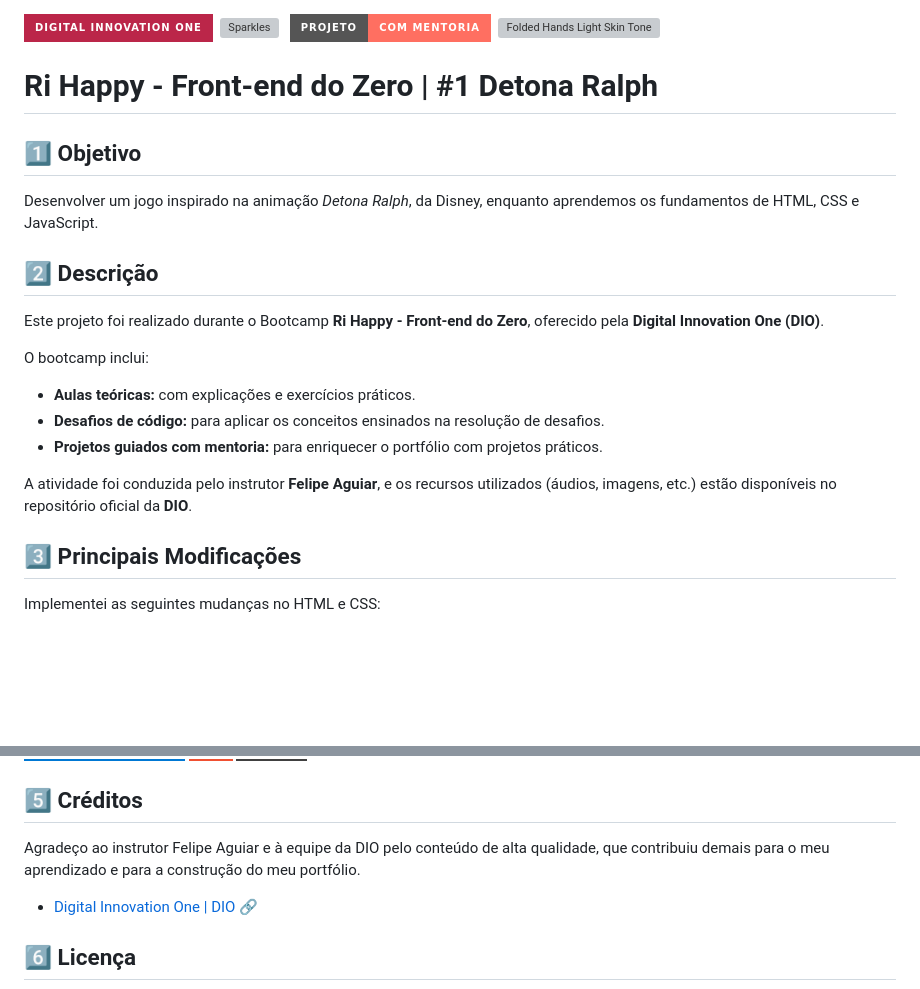
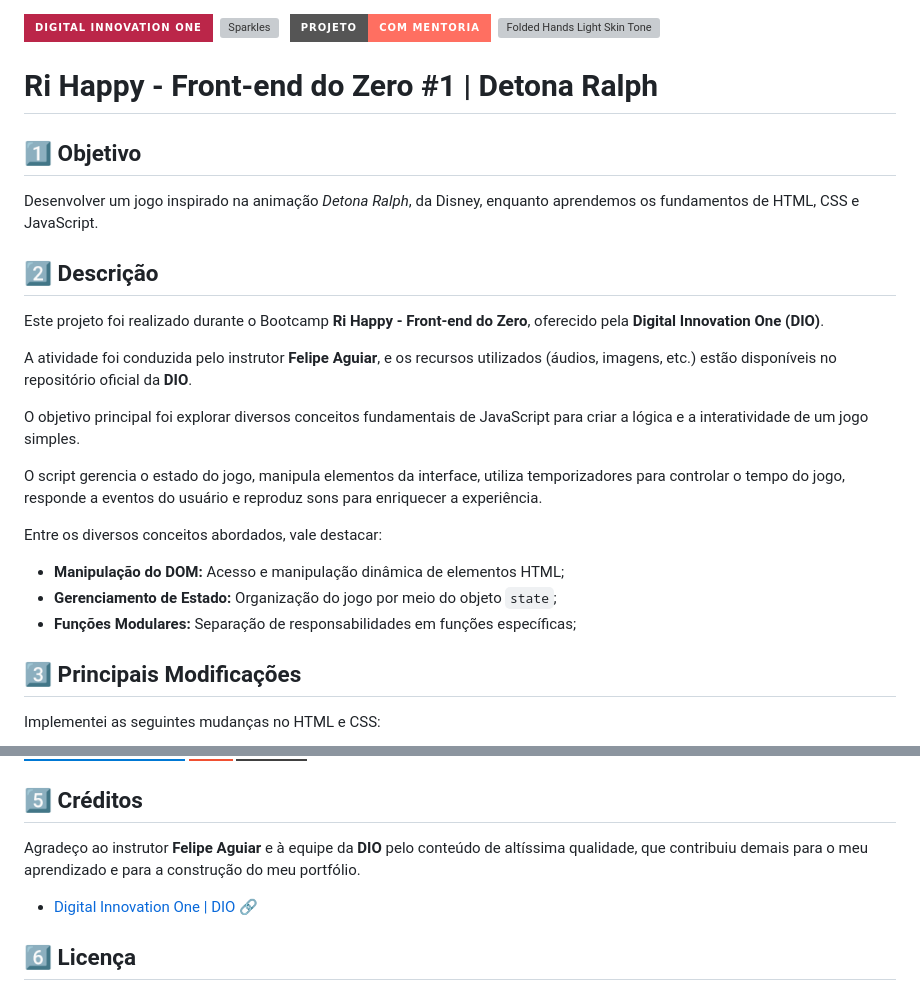
Before and after one commit to rafa-san/dio-jogo-detona-ralph, a Markdown page: README.md, 2 parts joined by grey strips. Drawn GitHub-style; badges without logos; blank space fills up the shorter version; grey boxes are pictures that could not be loaded.

Commit message:
docs: atualizei o texto de apresentação

```diff
--- a/README.md
+++ b/README.md
@@ -1,6 +1,6 @@
 ![Badge](https://img.shields.io/badge/DIGITAL%20INNOVATION%20ONE-BB2649?style=for-the-badge)&nbsp;&nbsp;<img src="https://raw.githubusercontent.com/Tarikul-Islam-Anik/Animated-Fluent-Emojis/master/Emojis/Activities/Sparkles.png" alt="Sparkles" width="25" height="25" />&nbsp;&nbsp;&nbsp;![Badge](https://img.shields.io/badge/PROJETO-COM%20MENTORIA-FF6F61?style=for-the-badge)&nbsp;&nbsp;<img src="https://raw.githubusercontent.com/Tarikul-Islam-Anik/Animated-Fluent-Emojis/master/Emojis/Hand%20gestures/Folded%20Hands%20Light%20Skin%20Tone.png" alt="Folded Hands Light Skin Tone" width="25" height="25" />
 
-# Ri Happy - Front-end do Zero | #1 Detona Ralph
+# Ri Happy - Front-end do Zero #1 | Detona Ralph
 
 ## 1️⃣ Objetivo
 Desenvolver um jogo inspirado na animação *Detona Ralph*, da Disney, enquanto aprendemos os fundamentos de HTML, CSS e JavaScript.
@@ -8,13 +8,17 @@ Desenvolver um jogo inspirado na animação *Detona Ralph*, da Disney, enquanto
 ## 2️⃣ Descrição
 Este projeto foi realizado durante o Bootcamp **Ri Happy - Front-end do Zero**, oferecido pela **Digital Innovation One (DIO)**.
 
-O bootcamp inclui:
+A atividade foi conduzida pelo instrutor **Felipe Aguiar**, e os recursos utilizados (áudios, imagens, etc.) estão disponíveis no repositório oficial da **DIO**.
 
-- **Aulas teóricas:** com explicações e exercícios práticos.
-- **Desafios de código:** para aplicar os conceitos ensinados na resolução de desafios.
-- **Projetos guiados com mentoria:** para enriquecer o portfólio com projetos práticos.
+O objetivo principal foi explorar diversos conceitos fundamentais de JavaScript para criar a lógica e a interatividade de um jogo simples.
 
-A atividade foi conduzida pelo instrutor **Felipe Aguiar**, e os recursos utilizados (áudios, imagens, etc.) estão disponíveis no repositório oficial da **DIO**.
+O script gerencia o estado do jogo, manipula elementos da interface, utiliza temporizadores para controlar o tempo do jogo, responde a eventos do usuário e reproduz sons para enriquecer a experiência.
+
+Entre os diversos conceitos abordados, vale destacar:
+
+- **Manipulação do DOM:** Acesso e manipulação dinâmica de elementos HTML;
+- **Gerenciamento de Estado:** Organização do jogo por meio do objeto <code>state</code>;
+- **Funções Modulares:** Separação de responsabilidades em funções específicas;
 
 ## 3️⃣ Principais Modificações
 Implementei as seguintes mudanças no HTML e CSS:
@@ -43,7 +47,7 @@ Implementei as seguintes mudanças no HTML e CSS:
 </div>
 
 ## 5️⃣ Créditos
-Agradeço ao instrutor Felipe Aguiar e à equipe da DIO pelo conteúdo de alta qualidade, que contribuiu demais para o meu aprendizado e para a construção do meu portfólio.
+Agradeço ao instrutor **Felipe Aguiar** e à equipe da **DIO** pelo conteúdo de altíssima qualidade, que contribuiu demais para o meu aprendizado e para a construção do meu portfólio.
 - <a href="https://www.dio.me/" target="_blank">Digital Innovation One | DIO 🔗</a>
 
 ## 6️⃣ Licença
```
